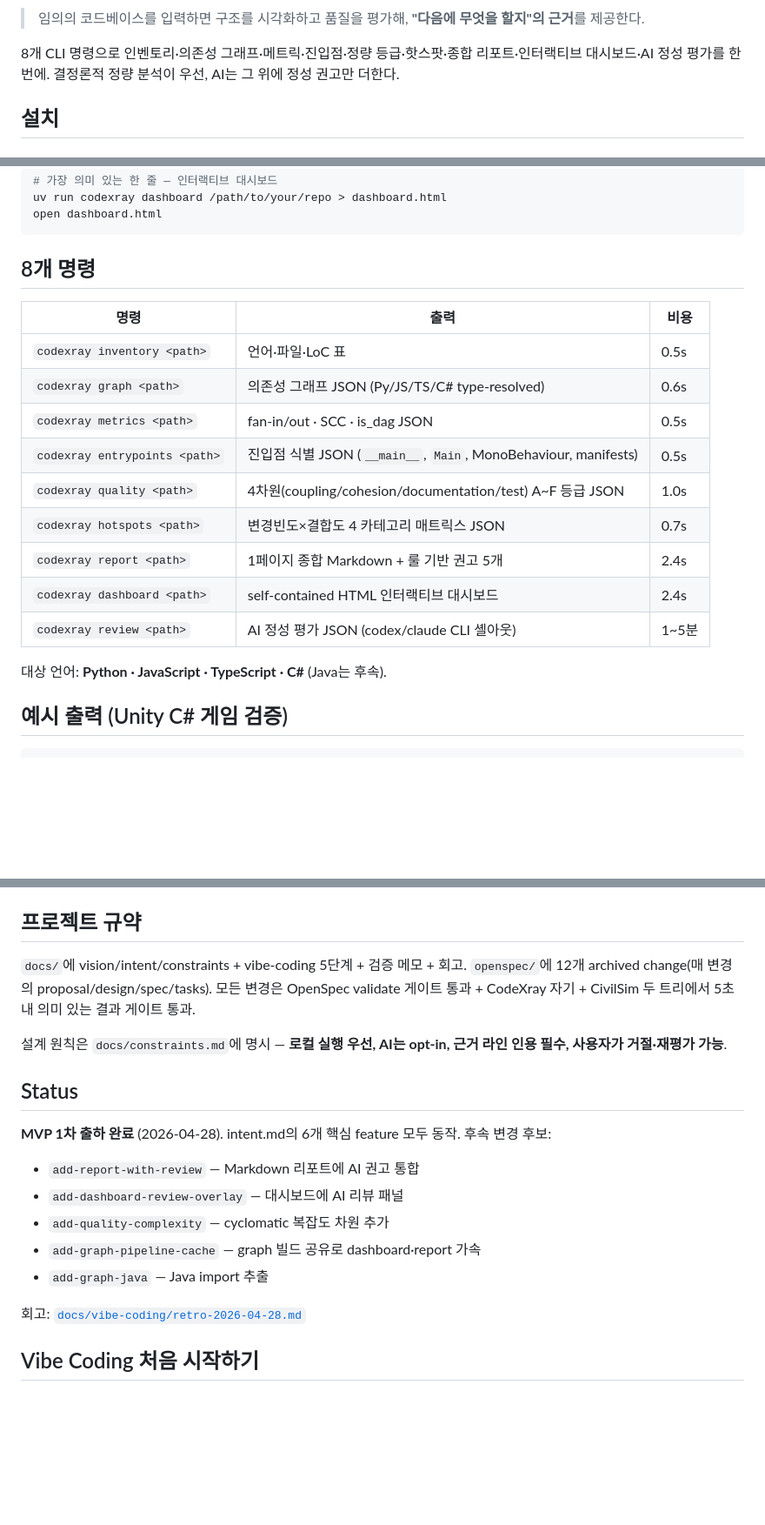
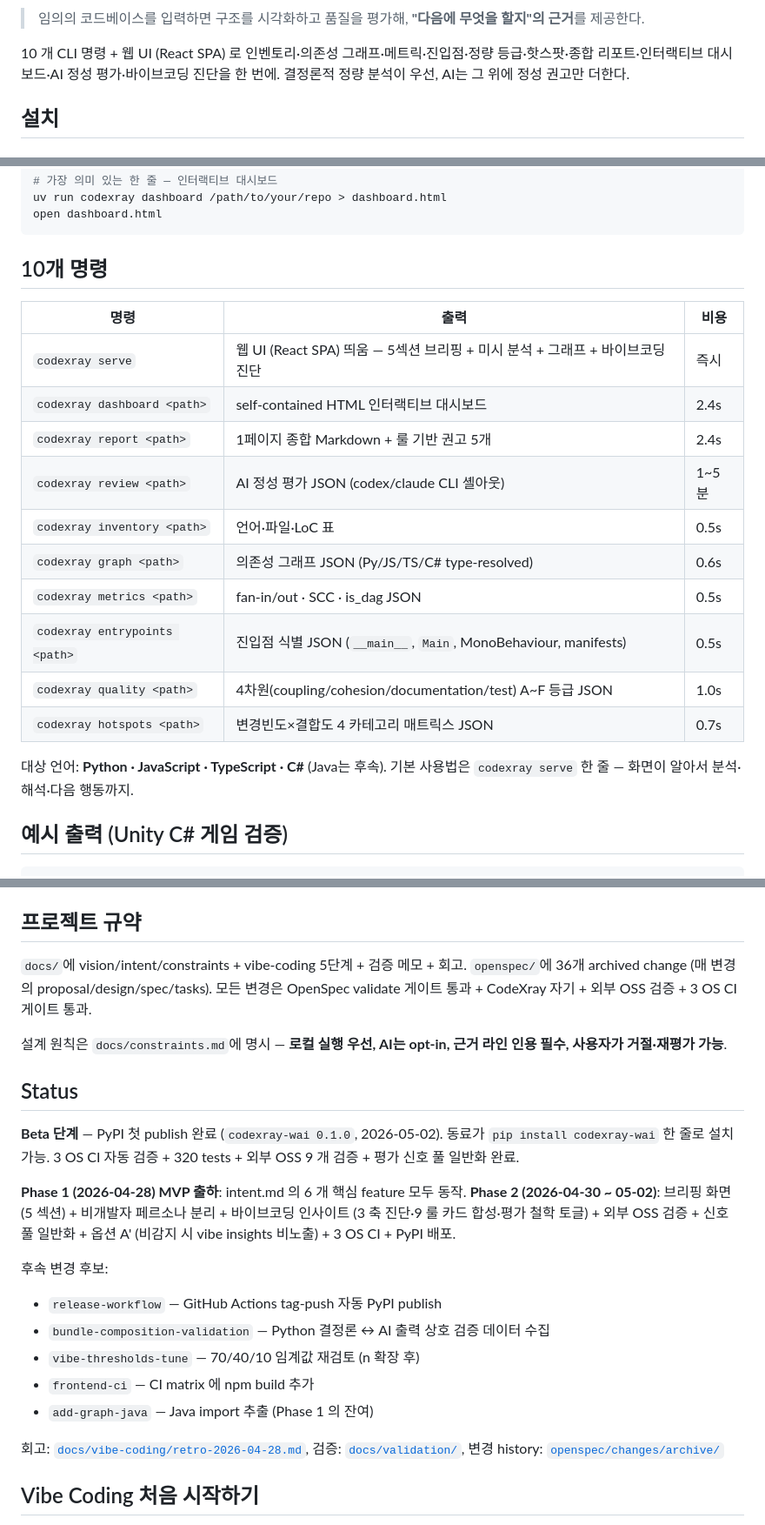
Before and after one commit to gusdh8380/CodeXray, a Markdown page: README.md, 3 parts joined by grey strips. Shown at 87% size. GitHub-like rendering; blank space fills up the shorter version.

Commit message:
docs: README 갱신 — PyPI publish + 오늘 변경 7 개 반영
- PyPI badge 추가 (codexray-wai)
- "8 개 명령" → "10 개 명령" + serve 추가 + 사용 빈도 순 정렬
- 295 → 320 tests, archive 12 → 36 개
- Status 섹션 전면 갱신: Phase 1 MVP + Phase 2 (브리핑·바이브코딩·CI·PyPI)
  + 후속 변경 후보 (release-workflow / bundle-composition-validation 등)

````diff
--- a/README.md
+++ b/README.md
@@ -4,7 +5,7 @@
 
 > 임의의 코드베이스를 입력하면 구조를 시각화하고 품질을 평가해, **"다음에 무엇을 할지"의 근거**를 제공한다.
 
-8개 CLI 명령으로 인벤토리·의존성 그래프·메트릭·진입점·정량 등급·핫스팟·종합 리포트·인터랙티브 대시보드·AI 정성 평가를 한 번에. 결정론적 정량 분석이 우선, AI는 그 위에 정성 권고만 더한다.
+10 개 CLI 명령 + 웹 UI (React SPA) 로 인벤토리·의존성 그래프·메트릭·진입점·정량 등급·핫스팟·종합 리포트·인터랙티브 대시보드·AI 정성 평가·바이브코딩 진단을 한 번에. 결정론적 정량 분석이 우선, AI는 그 위에 정성 권고만 더한다.
 
 ## 설치
 
@@ -49,21 +50,23 @@ uv run codexray dashboard /path/to/your/repo > dashboard.html
 open dashboard.html
 ```
 
-## 8개 명령
+## 10개 명령
 
 | 명령 | 출력 | 비용 |
 |---|---|---|
+| `codexray serve` | 웹 UI (React SPA) 띄움 — 5섹션 브리핑 + 미시 분석 + 그래프 + 바이브코딩 진단 | 즉시 |
+| `codexray dashboard <path>` | self-contained HTML 인터랙티브 대시보드 | 2.4s |
+| `codexray report <path>` | 1페이지 종합 Markdown + 룰 기반 권고 5개 | 2.4s |
+| `codexray review <path>` | AI 정성 평가 JSON (codex/claude CLI 셸아웃) | 1~5분 |
 | `codexray inventory <path>` | 언어·파일·LoC 표 | 0.5s |
 | `codexray graph <path>` | 의존성 그래프 JSON (Py/JS/TS/C# type-resolved) | 0.6s |
 | `codexray metrics <path>` | fan-in/out · SCC · is_dag JSON | 0.5s |
 | `codexray entrypoints <path>` | 진입점 식별 JSON (`__main__`, `Main`, MonoBehaviour, manifests) | 0.5s |
 | `codexray quality <path>` | 4차원(coupling/cohesion/documentation/test) A~F 등급 JSON | 1.0s |
 | `codexray hotspots <path>` | 변경빈도×결합도 4 카테고리 매트릭스 JSON | 0.7s |
-| `codexray report <path>` | 1페이지 종합 Markdown + 룰 기반 권고 5개 | 2.4s |
-| `codexray dashboard <path>` | self-contained HTML 인터랙티브 대시보드 | 2.4s |
-| `codexray review <path>` | AI 정성 평가 JSON (codex/claude CLI 셸아웃) | 1~5분 |
 
 대상 언어: **Python · JavaScript · TypeScript · C#** (Java는 후속).
+기본 사용법은 `codexray serve` 한 줄 — 화면이 알아서 분석·해석·다음 행동까지.
 
 ## 예시 출력 (Unity C# 게임 검증)
 
@@ -173,21 +176,25 @@ npm run build      # frontend/dist 생성 → FastAPI가 정적 서빙
 
 ## 프로젝트 규약
 
-`docs/`에 vision/intent/constraints + vibe-coding 5단계 + 검증 메모 + 회고. `openspec/`에 12개 archived change(매 변경의 proposal/design/spec/tasks). 모든 변경은 OpenSpec validate 게이트 통과 + CodeXray 자기 + CivilSim 두 트리에서 5초 내 의미 있는 결과 게이트 통과.
+`docs/`에 vision/intent/constraints + vibe-coding 5단계 + 검증 메모 + 회고. `openspec/`에 36개 archived change (매 변경의 proposal/design/spec/tasks). 모든 변경은 OpenSpec validate 게이트 통과 + CodeXray 자기 + 외부 OSS 검증 + 3 OS CI 게이트 통과.
 
 설계 원칙은 `docs/constraints.md`에 명시 — **로컬 실행 우선, AI는 opt-in, 근거 라인 인용 필수, 사용자가 거절·재평가 가능**.
 
 ## Status
 
-**MVP 1차 출하 완료** (2026-04-28). intent.md의 6개 핵심 feature 모두 동작. 후속 변경 후보:
+**Beta 단계** — PyPI 첫 publish 완료 (`codexray-wai 0.1.0`, 2026-05-02). 동료가 `pip install codexray-wai` 한 줄로 설치 가능. 3 OS CI 자동 검증 + 320 tests + 외부 OSS 9 개 검증 + 평가 신호 풀 일반화 완료.
 
-- `add-report-with-review` — Markdown 리포트에 AI 권고 통합
-- `add-dashboard-review-overlay` — 대시보드에 AI 리뷰 패널
-- `add-quality-complexity` — cyclomatic 복잡도 차원 추가
-- `add-graph-pipeline-cache` — graph 빌드 공유로 dashboard·report 가속
-- `add-graph-java` — Java import 추출
+**Phase 1 (2026-04-28) MVP 출하**: intent.md 의 6 개 핵심 feature 모두 동작.
+**Phase 2 (2026-04-30 ~ 05-02)**: 브리핑 화면 (5 섹션) + 비개발자 페르소나 분리 + 바이브코딩 인사이트 (3 축 진단·9 룰 카드 합성·평가 철학 토글) + 외부 OSS 검증 + 신호 풀 일반화 + 옵션 A' (비감지 시 vibe insights 비노출) + 3 OS CI + PyPI 배포.
 
-회고: [`docs/vibe-coding/retro-2026-04-28.md`](docs/vibe-coding/retro-2026-04-28.md)
+후속 변경 후보:
+- `release-workflow` — GitHub Actions tag-push 자동 PyPI publish
+- `bundle-composition-validation` — Python 결정론 ↔ AI 출력 상호 검증 데이터 수집
+- `vibe-thresholds-tune` — 70/40/10 임계값 재검토 (n 확장 후)
+- `frontend-ci` — CI matrix 에 npm build 추가
+- `add-graph-java` — Java import 추출 (Phase 1 의 잔여)
+
+회고: [`docs/vibe-coding/retro-2026-04-28.md`](docs/vibe-coding/retro-2026-04-28.md), 검증: [`docs/validation/`](docs/validation/), 변경 history: [`openspec/changes/archive/`](openspec/changes/archive/)
 
 ## Vibe Coding 처음 시작하기
 
````
Also changed, not shown: other parts of README.md (+3 -2 lines).
